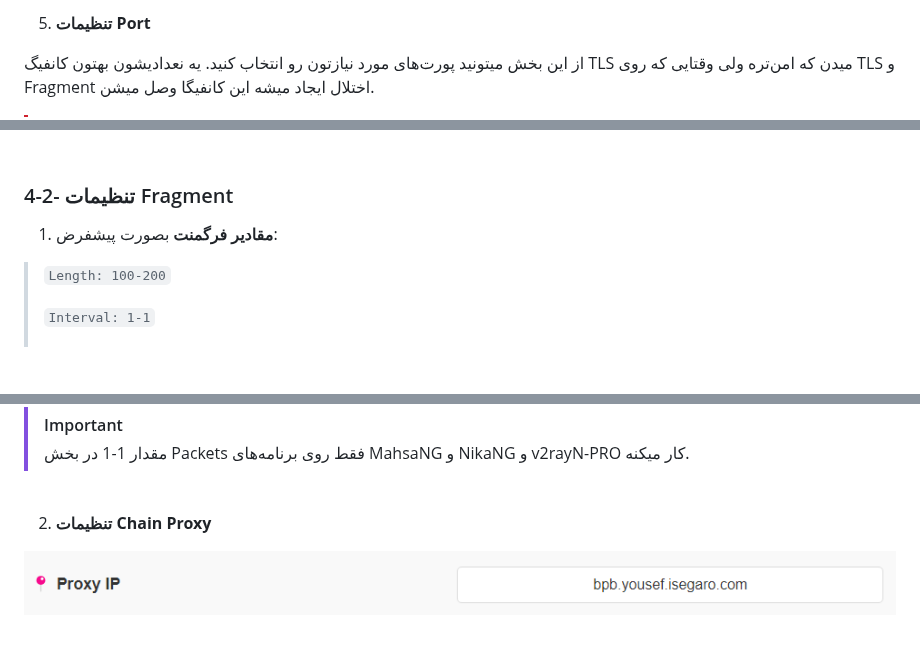
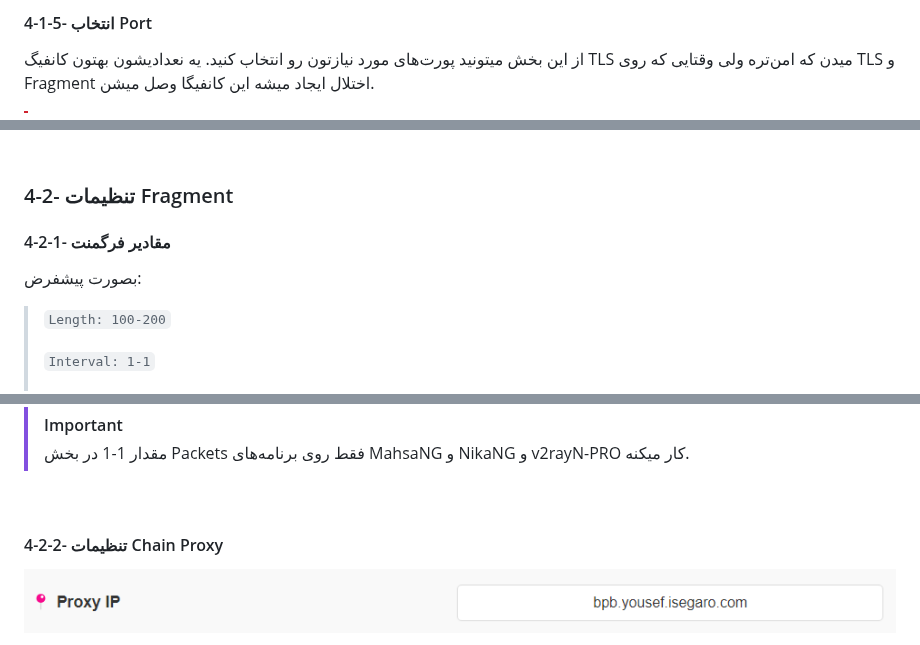
Before and after one commit to CheginiSoroush/flash-panel, a Markdown page: docs/configuration_fa.md, 3 parts joined by grey strips. GitHub-like rendering; blank space fills up the shorter version.

```diff
--- a/docs/configuration_fa.md
+++ b/docs/configuration_fa.md
@@ -219,5 +220,5 @@
 
-5. **تنظیمات Port**
+#### 4-1-5- انتخاب Port
 
 از این بخش میتونید پورت‌های مورد نیازتون رو انتخاب کنید. یه نعدادیشون بهتون کانفیگ TLS میدن که امن‌تره ولی وقتایی که روی TLS و Fragment اختلال ایجاد میشه این کانفیگا وصل میشن.
 > [!CAUTION]
@@ -230,7 +231,7 @@
 
 ### 4-2- تنظیمات Fragment
 
-1. **مقادیر فرگمنت**
+#### 4-2-1- مقادیر فرگمنت
 بصورت پیشفرض:
 
 
@@ -256,7 +257,7 @@
 
 <br>
 
-2. **تنظیمات Chain Proxy**
+#### 4-2-2- تنظیمات Chain Proxy
 
 <p align="center">
   <img src="assets/images/Proxy_IP_settings.jpg">
```
Also changed, not shown: other parts of docs/configuration_fa.md (+18 -16 lines), docs/pages_installation_fa.md (+5 -5 lines), docs/worker_installation_fa.md (+1 -1 lines), docs/assets/images/Pages_env_vars.jpg, 1 other file.
